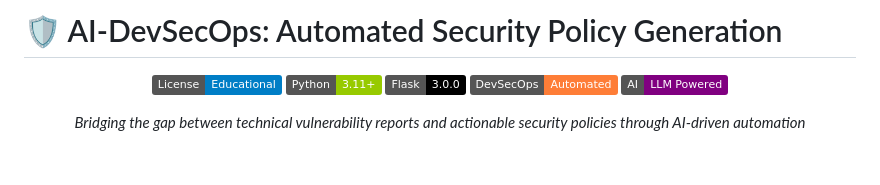
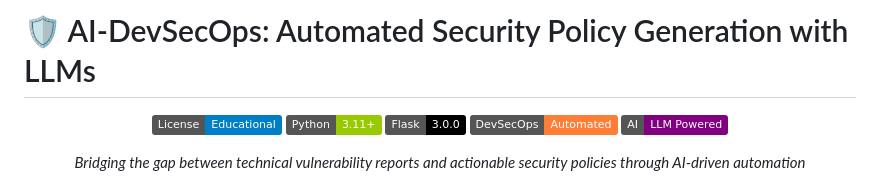
Before and after one commit to yousfiwiame/AI-DevSecOps-Project, a Markdown page: README.md, the part around the change. GitHub-like rendering; badges without logos; blank space fills up the shorter version.

Commit message:
Updating README to Specify that the policy generation is with LLMs

```diff
--- a/README.md
+++ b/README.md
@@ -1,4 +1,4 @@
-# 🛡️ AI-DevSecOps: Automated Security Policy Generation
+# 🛡️ AI-DevSecOps: Automated Security Policy Generation with LLMs
 
 <div align="center">
 
```
